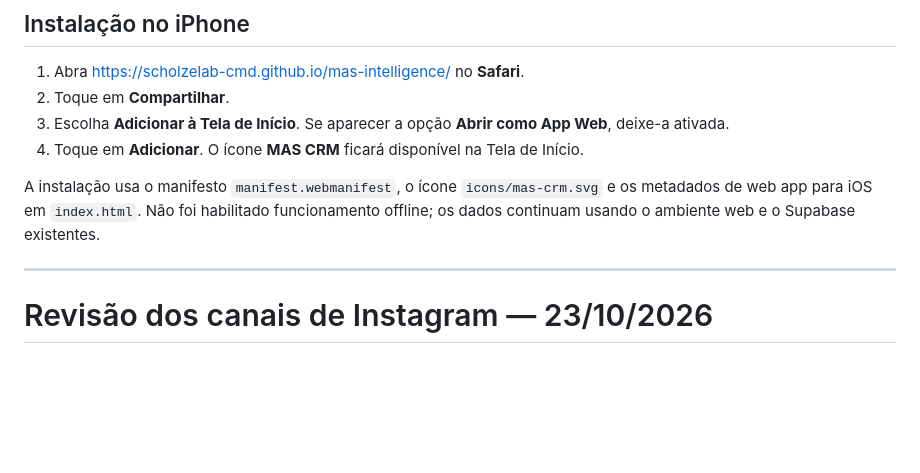
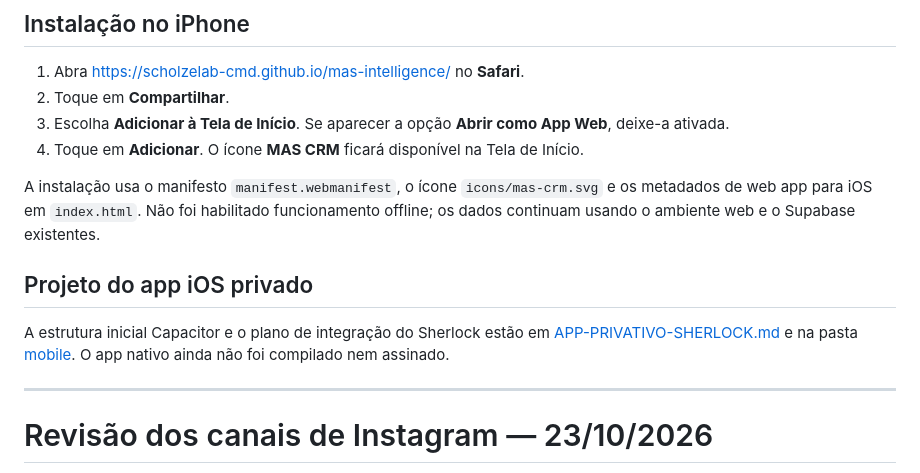
Before and after one commit to scholzelab-cmd/mas-intelligence, a Markdown page: README.md, the part around the change. Drawn GitHub-style; blank space fills up the shorter version.

Commit message:
Vincula plano do app iOS privado no README

```diff
--- a/README.md
+++ b/README.md
@@ -10,6 +10,10 @@ O CRM pode ser adicionado à Tela de Início do iPhone como um aplicativo web (P
 4. Toque em **Adicionar**. O ícone **MAS CRM** ficará disponível na Tela de Início.
 
 A instalação usa o manifesto `manifest.webmanifest`, o ícone `icons/mas-crm.svg` e os metadados de web app para iOS em `index.html`. Não foi habilitado funcionamento offline; os dados continuam usando o ambiente web e o Supabase existentes.
+
+## Projeto do app iOS privado
+
+A estrutura inicial Capacitor e o plano de integração do Sherlock estão em [APP-PRIVATIVO-SHERLOCK.md](APP-PRIVATIVO-SHERLOCK.md) e na pasta [mobile](mobile/). O app nativo ainda não foi compilado nem assinado.
 
 ---
 
```
